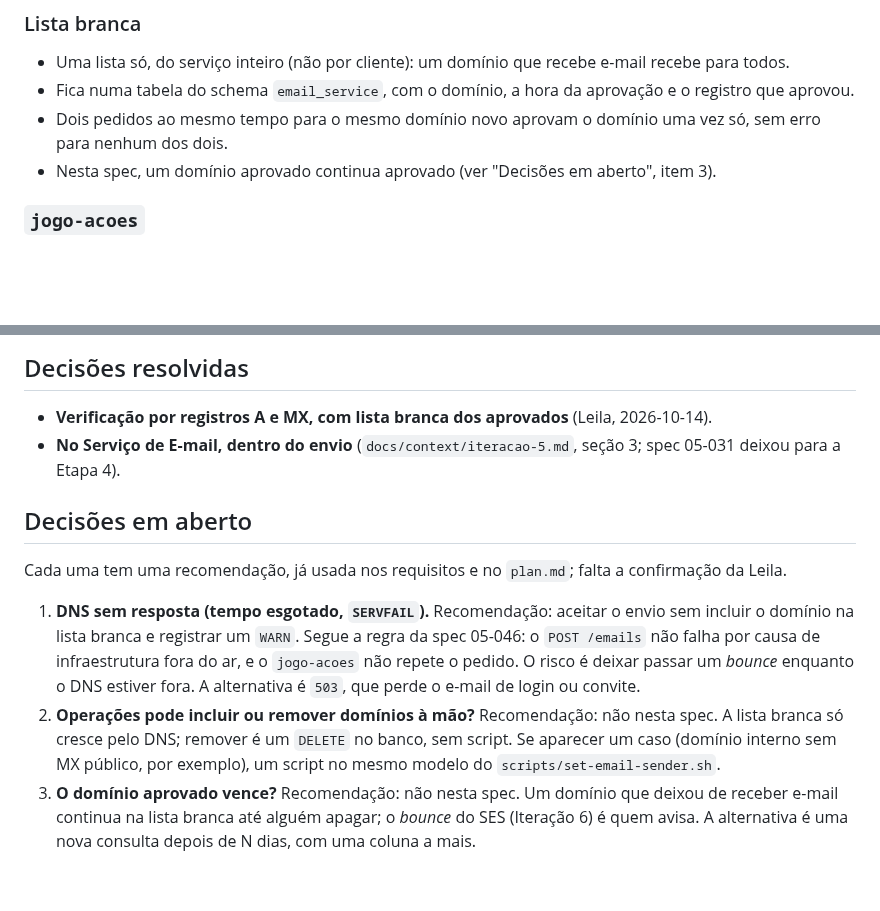
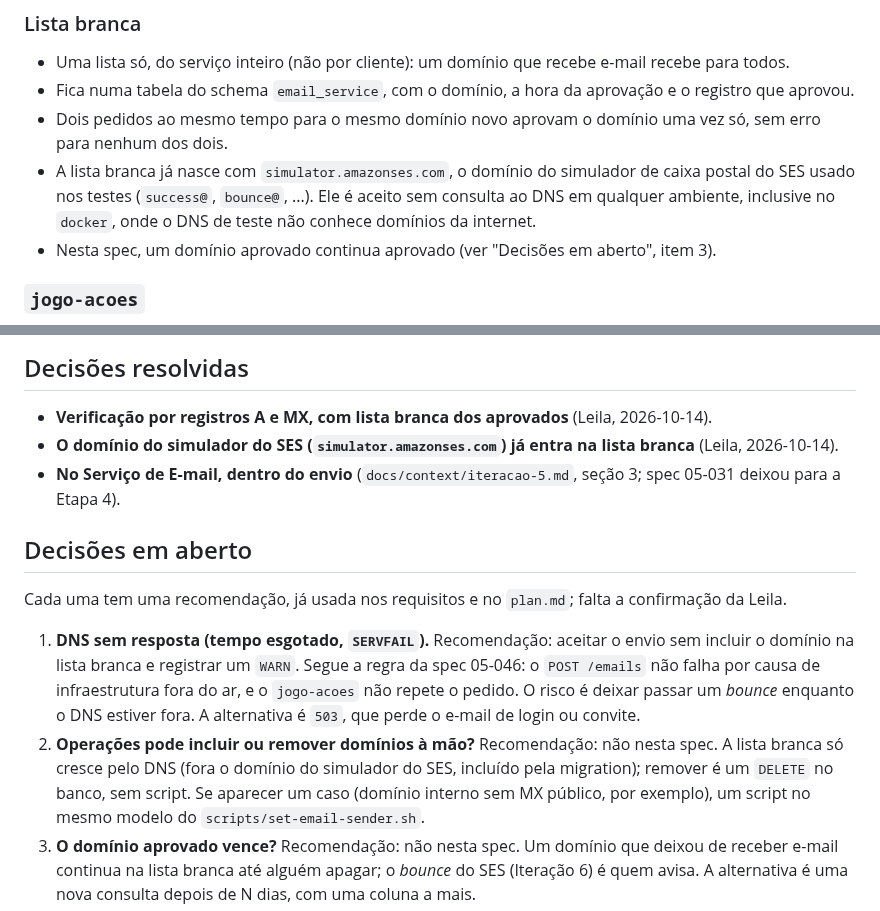
Before and after one commit to lalgarve/jogo-acoes, a Markdown page: specs/05-047-verificacao-dominio-destinatario/spec.md, 2 parts joined by grey strips. GitHub-like rendering; blank space fills up the shorter version.

```diff
--- a/specs/05-047-verificacao-dominio-destinatario/spec.md
+++ b/specs/05-047-verificacao-dominio-destinatario/spec.md
@@ -74,6 +74,9 @@ A segunda parte do anti-bounce (domínios de e-mail temporário) fica na spec
   que aprovou.
 - Dois pedidos ao mesmo tempo para o mesmo domínio novo aprovam o domínio uma vez só, sem erro
   para nenhum dos dois.
+- A lista branca já nasce com `simulator.amazonses.com`, o domínio do simulador de caixa postal
+  do SES usado nos testes (`success@`, `bounce@`, ...). Ele é aceito sem consulta ao DNS em
+  qualquer ambiente, inclusive no `docker`, onde o DNS de teste não conhece domínios da internet.
 - Nesta spec, um domínio aprovado continua aprovado (ver "Decisões em aberto", item 3).
 
 ### `jogo-acoes`
@@ -102,6 +105,8 @@ A segunda parte do anti-bounce (domínios de e-mail temporário) fica na spec
 ## Decisões resolvidas
 
 - **Verificação por registros A e MX, com lista branca dos aprovados** (Leila, 2026-10-14).
+- **O domínio do simulador do SES (`simulator.amazonses.com`) já entra na lista branca**
+  (Leila, 2026-10-14).
 - **No Serviço de E-mail, dentro do envio** (`docs/context/iteracao-5.md`, seção 3; spec 05-031
   deixou para a Etapa 4).
 
@@ -116,7 +121,7 @@ Leila.
    risco é deixar passar um *bounce* enquanto o DNS estiver fora. A alternativa é `503`, que
    perde o e-mail de login ou convite.
 2. **Operações pode incluir ou remover domínios à mão?** Recomendação: não nesta spec. A lista
-   branca só cresce pelo DNS; remover é um `DELETE` no banco, sem script. Se aparecer um caso
+   branca só cresce pelo DNS (fora o domínio do simulador do SES, incluído pela migration); remover é um `DELETE` no banco, sem script. Se aparecer um caso
    (domínio interno sem MX público, por exemplo), um script no mesmo modelo do
    `scripts/set-email-sender.sh`.
 3. **O domínio aprovado vence?** Recomendação: não nesta spec. Um domínio que deixou de receber
```
Also changed, not shown: specs/05-048-importacao-listas-email-temporario/plan.md (+3 -3 lines), specs/05-048-importacao-listas-email-temporario/spec.md (+14 -19 lines).
